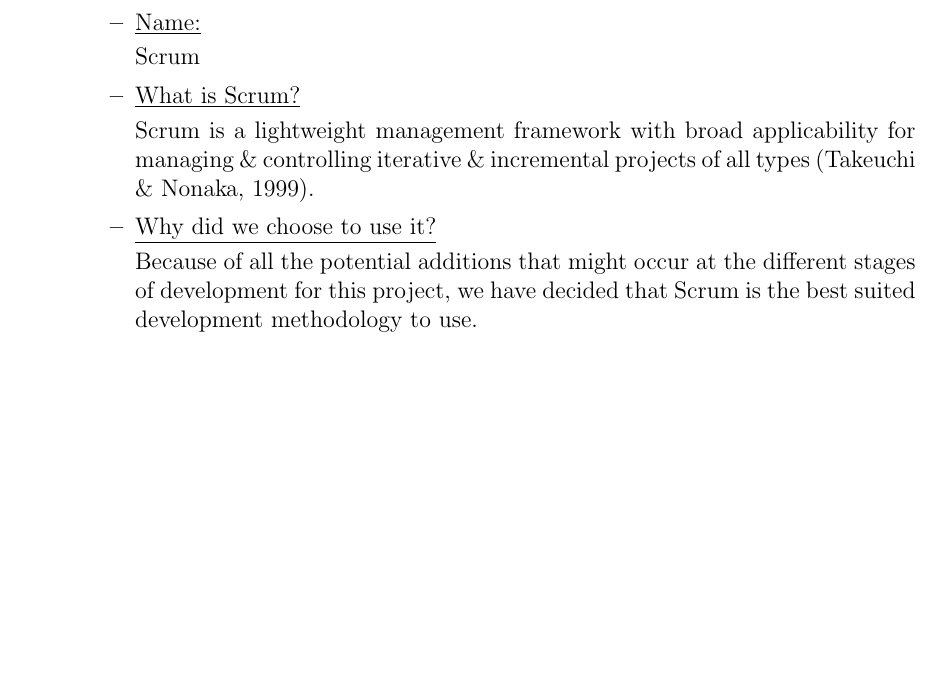
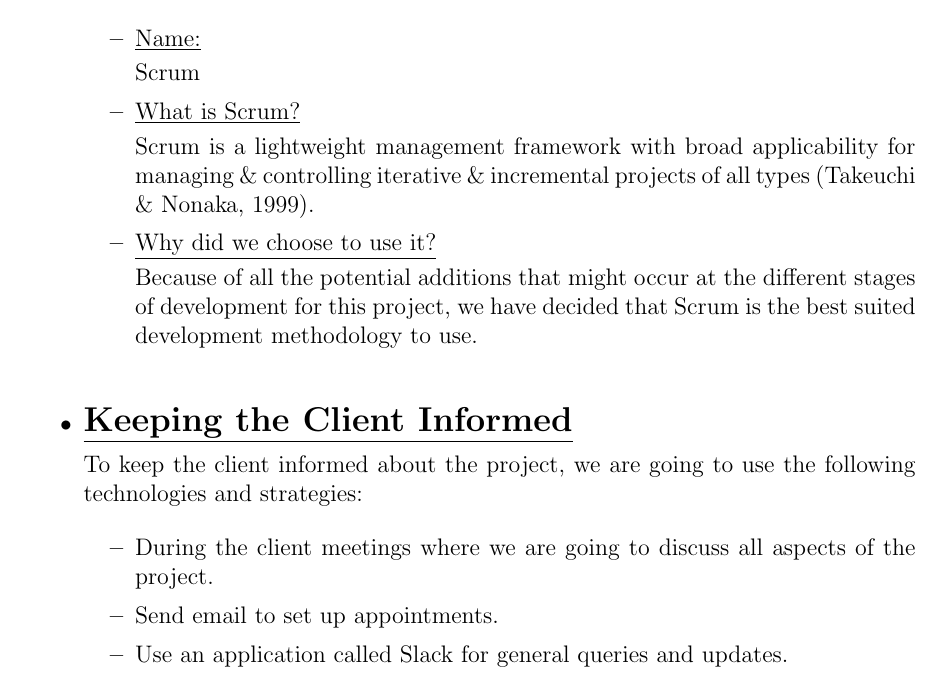
Before and after one commit to u13278012/IMPAKD, a LaTeX document (Documentation/Tenders/PropertyInvestorOptimiser/IMPAKD_PropertyInvestorOptimiser.tex): part of page 7 of 7, cut so that both start at the same text, the shorter picture padded with empty space. Compiled offline with pdfLaTeX.

Commit message:
Keeping the Client Informed
I've completed the Keeping the Client Informed subsection for the
Project Execution section.

```diff
--- a/Documentation/Tenders/PropertyInvestorOptimiser/IMPAKD_PropertyInvestorOptimiser.tex
+++ b/Documentation/Tenders/PropertyInvestorOptimiser/IMPAKD_PropertyInvestorOptimiser.tex
@@ -186,6 +187,16 @@ For this project, the following development methodology will be used:
 		\\[0.1cm]
 		Because of all the potential additions that might occur at the different stages of development for this project, we 			have decided that Scrum is the best suited development methodology to use.
 	\end{itemize}
+\bigskip
+
+\item {\Large \underline{\textbf{Keeping the Client Informed}}}\\[0.2cm]
+To keep the client informed about the project, we are going to use the following technologies and strategies:
+
+	\begin{itemize}
+	\item During the client meetings where we are going to discuss all aspects of the project.
+	\item Send email to set up appointments.
+	\item Use an application called Slack for general queries and updates.
+	\end{itemize}
 \end{itemize}
 
 \end{document}
```
Also changed, not shown: Documentation/Tenders/PropertyInvestorOptimiser/IMPAKD_PropertyInvestorOptimiser.pdf, Documentation/Tenders/PropertyInvestorOptimiser/IMPAKD_PropertyInvestorOptimiser.tex (1 more changed lines).
